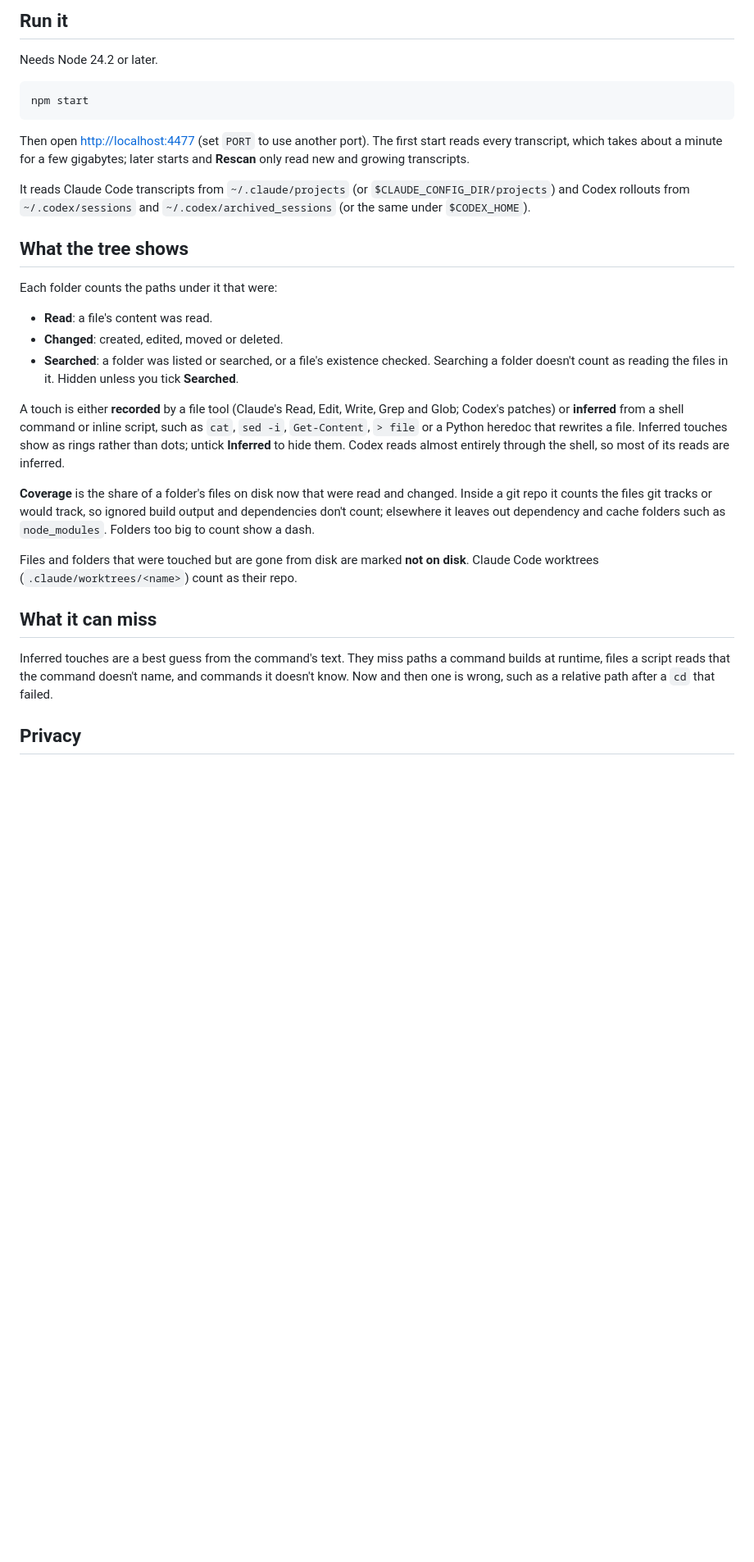
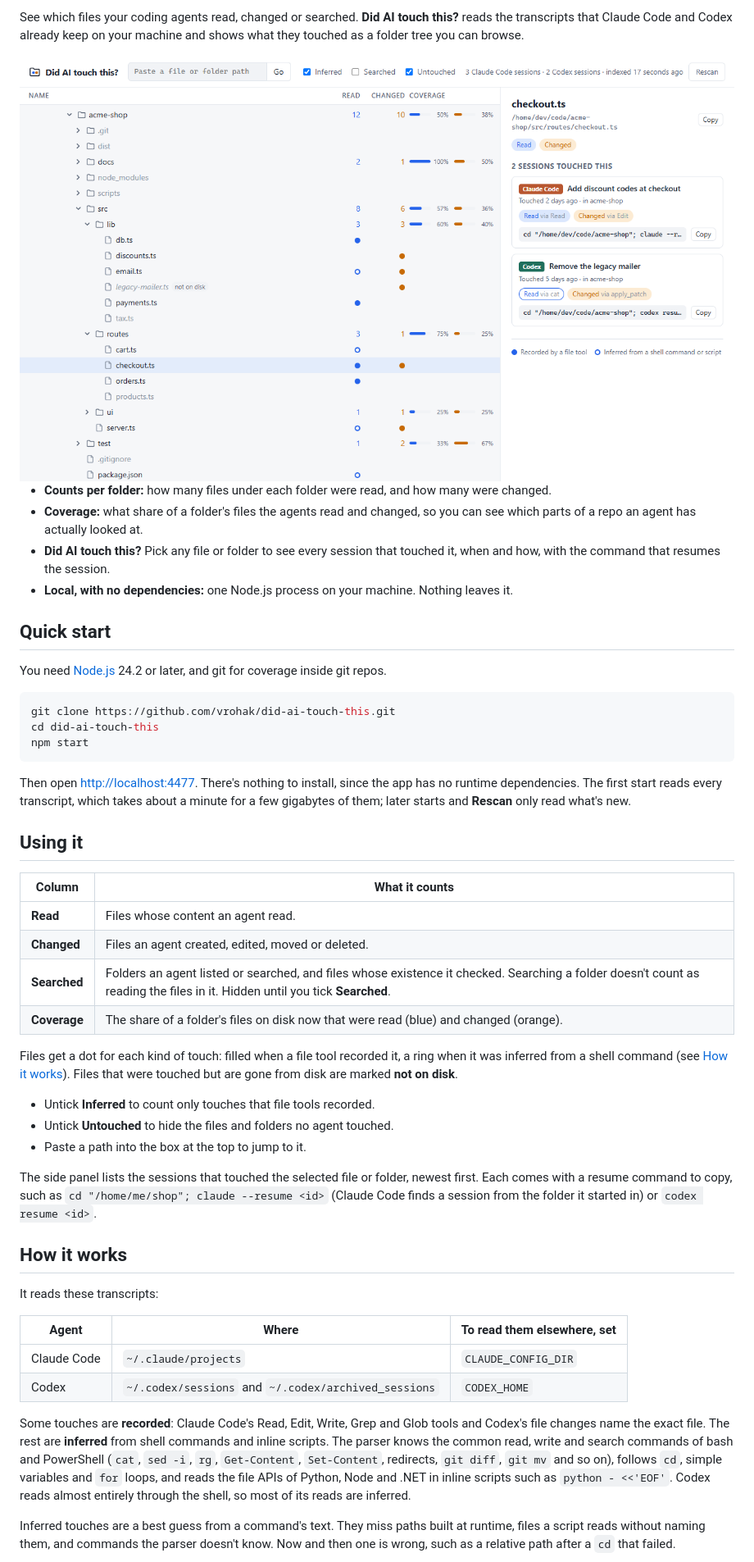
Before and after one commit to vrohak/did-ai-touch-this, a Markdown page: README.md, the part around one of its changes. Shown at 82% size. Rendered like a GitHub page; pictures changed too: docs/screenshot-light.png (added); blank space fills up the shorter version.

Commit message:
chore: prepare the project for open source
Adds an MIT license, a README written for people new to the project with
light and dark screenshots of made-up demo data, a CI workflow that runs
the type-check and tests on Linux, macOS and Windows, package metadata,
and LF line endings everywhere. A transcript test now builds its paths
with the platform's separators, so it passes outside Windows too.

Co-Authored-By: Claude Opus 5.5 <noreply@anthropic.com>

````diff
--- a/README.md
+++ b/README.md
@@ -4,33 +4,55 @@ A local web app that shows which files and folders Claude Code and Codex read, c
 
-## Run it
+See which files your coding agents read, changed or searched. **Did AI touch this?** reads the transcripts that Claude Code and Codex already keep on your machine and shows what they touched as a folder tree you can browse.
 
-Needs Node 24.2 or later.
+<picture>
+  <source media="(prefers-color-scheme: dark)" srcset="docs/screenshot-dark.png">
+  <img alt="A project's folder tree with read and changed counts and coverage bars for each folder. Beside it, the two sessions that touched checkout.ts, one from Claude Code and one from Codex, each with a command that resumes it." src="docs/screenshot-light.png">
+</picture>
+
+- **Counts per folder:** how many files under each folder were read, and how many were changed.
+- **Coverage:** what share of a folder's files the agents read and changed, so you can see which parts of a repo an agent has actually looked at.
+- **Did AI touch this?** Pick any file or folder to see every session that touched it, when and how, with the command that resumes the session.
+- **Local, with no dependencies:** one Node.js process on your machine. Nothing leaves it.
+
+## Quick start
+
+You need [Node.js](https://nodejs.org) 24.2 or later, and git for coverage inside git repos.
 
 ```sh
+git clone https://github.com/vrohak/did-ai-touch-this.git
+cd did-ai-touch-this
 npm start
 ```
 
-Then open <http://localhost:4477> (set `PORT` to use another port). The first start reads every transcript, which takes about a minute for a few gigabytes; later starts and **Rescan** only read new and growing transcripts.
+Then open <http://localhost:4477>. There's nothing to install, since the app has no runtime dependencies. The first start reads every transcript, which takes about a minute for a few gigabytes of them; later starts and **Rescan** only read what's new.
 
-It reads Claude Code transcripts from `~/.claude/projects` (or `$CLAUDE_CONFIG_DIR/projects`) and Codex rollouts from `~/.codex/sessions` and `~/.codex/archived_sessions` (or the same under `$CODEX_HOME`).
+## Using it
 
-## What the tree shows
+| Column | What it counts |
+| --- | --- |
+| **Read** | Files whose content an agent read. |
+| **Changed** | Files an agent created, edited, moved or deleted. |
+| **Searched** | Folders an agent listed or searched, and files whose existence it checked. Searching a folder doesn't count as reading the files in it. Hidden until you tick **Searched**. |
+| **Coverage** | The share of a folder's files on disk now that were read (blue) and changed (orange). |
 
-Each folder counts the paths under it that were:
+Files get a dot for each kind of touch: filled when a file tool recorded it, a ring when it was inferred from a shell command (see [How it works](#how-it-works)). Files that were touched but are gone from disk are marked **not on disk**.
 
-- **Read**: a file's content was read.
-- **Changed**: created, edited, moved or deleted.
-- **Searched**: a folder was listed or searched, or a file's existence checked. Searching a folder doesn't count as reading the files in it. Hidden unless you tick **Searched**.
+- Untick **Inferred** to count only touches that file tools recorded.
+- Untick **Untouched** to hide the files and folders no agent touched.
+- Paste a path into the box at the top to jump to it.
 
-A touch is either **recorded** by a file tool (Claude's Read, Edit, Write, Grep and Glob; Codex's patches) or **inferred** from a shell command or inline script, such as `cat`, `sed -i`, `Get-Content`, `> file` or a Python heredoc that rewrites a file. Inferred touches show as rings rather than dots; untick **Inferred** to hide them. Codex reads almost entirely through the shell, so most of its reads are inferred.
+The side panel lists the sessions that touched the selected file or folder, newest first. Each comes with a resume command to copy, such as `cd "/home/me/shop"; claude --resume <id>` (Claude Code finds a session from the folder it started in) or `codex resume <id>`.
 
-**Coverage** is the share of a folder's files on disk now that were read and changed. Inside a git repo it counts the files git tracks or would track, so ignored build output and dependencies don't count; elsewhere it leaves out dependency and cache folders such as `node_modules`. Folders too big to count show a dash.
+## How it works
 
-Files and folders that were touched but are gone from disk are marked **not on disk**. Claude Code worktrees (`.claude/worktrees/<name>`) count as their repo.
+It reads these transcripts:
 
-## What it can miss
+| Agent | Where | To read them elsewhere, set |
+| --- | --- | --- |
+| Claude Code | `~/.claude/projects` | `CLAUDE_CONFIG_DIR` |
+| Codex | `~/.codex/sessions` and `~/.codex/archived_sessions` | `CODEX_HOME` |
 
-Inferred touches are a best guess from the command's text. They miss paths a command builds at runtime, files a script reads that the command doesn't name, and commands it doesn't know. Now and then one is wrong, such as a relative path after a `cd` that failed.
+Some touches are **recorded**: Claude Code's Read, Edit, Write, Grep and Glob tools and Codex's file changes name the exact file. The rest are **inferred** from shell commands and inline scripts. The parser knows the common read, write and search commands of bash and PowerShell (`cat`, `sed -i`, `rg`, `Get-Content`, `Set-Content`, redirects, `git diff`, `git mv` and so on), follows `cd`, simple variables and `for` loops, and reads the file APIs of Python, Node and .NET in inline scripts such as `python - <<'EOF'`. Codex reads almost entirely through the shell, so most of its reads are inferred.
 
-## Privacy
+Inferred touches are a best guess from a command's text. They miss paths built at runtime, files a script reads without naming them, and commands the parser doesn't know. Now and then one is wrong, such as a relative path after a `cd` that failed.
 
````
Also changed, not shown: other parts of README.md (+41 -2 lines), docs/screenshot-dark.png (added), 6 other files.
